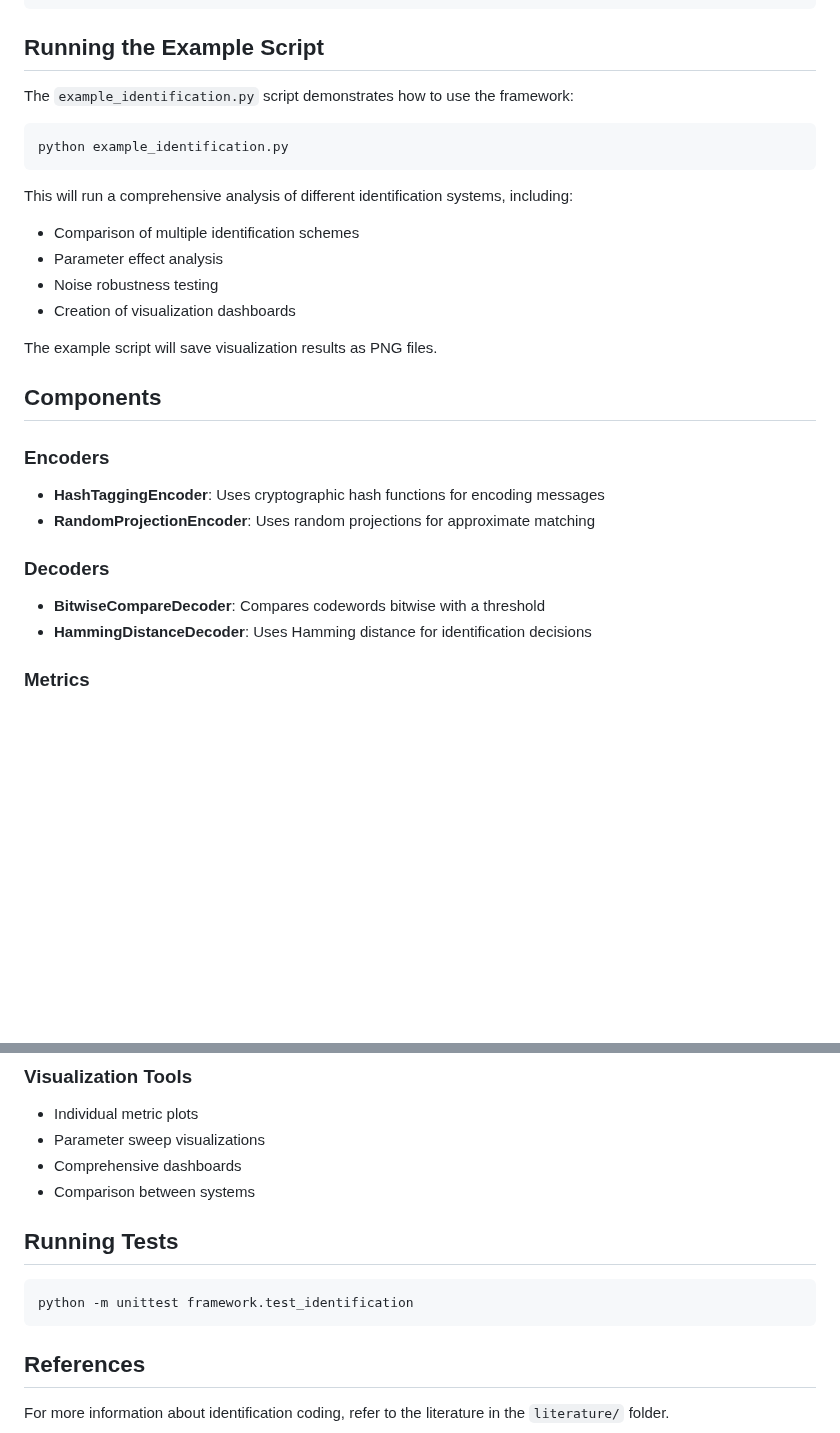
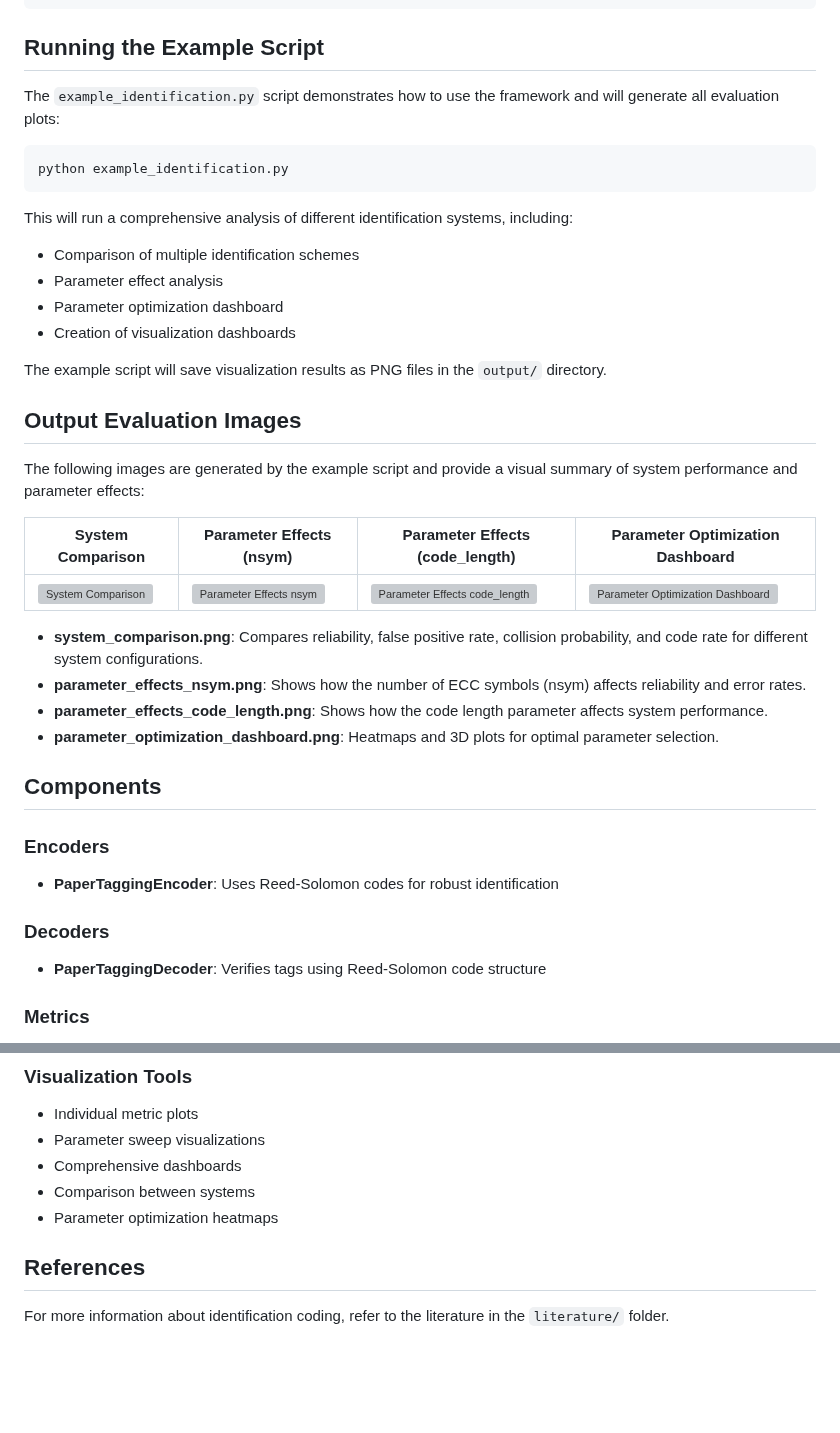
Before and after one commit to niker100/idsys, a Markdown page: README.md, 2 parts joined by grey strips. GitHub-like rendering; blank space fills up the shorter version; grey boxes are pictures that could not be loaded.

````diff
--- a/README.md
+++ b/README.md
@@ -92,31 +64,42 @@ plt.show()
 
 ## Running the Example Script
 
-The `example_identification.py` script demonstrates how to use the framework:
+The `example_identification.py` script demonstrates how to use the framework and will generate all evaluation plots:
 
-```bash
+```powershell
 python example_identification.py
 ```
 
 This will run a comprehensive analysis of different identification systems, including:
 - Comparison of multiple identification schemes
 - Parameter effect analysis
-- Noise robustness testing
+- Parameter optimization dashboard
 - Creation of visualization dashboards
 
-The example script will save visualization results as PNG files.
+The example script will save visualization results as PNG files in the `output/` directory.
+
+## Output Evaluation Images
+
+The following images are generated by the example script and provide a visual summary of system performance and parameter effects:
+
+| System Comparison | Parameter Effects (nsym) | Parameter Effects (code_length) | Parameter Optimization Dashboard |
+|-------------------|-------------------------|----------------------------------|----------------------------------|
+| ![System Comparison](output/system_comparison.png) | ![Parameter Effects nsym](output/parameter_effects_nsym.png) | ![Parameter Effects code_length](output/parameter_effects_code_length.png) | ![Parameter Optimization Dashboard](output/parameter_optimization_dashboard.png) |
+
+- **system_comparison.png**: Compares reliability, false positive rate, collision probability, and code rate for different system configurations.
+- **parameter_effects_nsym.png**: Shows how the number of ECC symbols (nsym) affects reliability and error rates.
+- **parameter_effects_code_length.png**: Shows how the code length parameter affects system performance.
+- **parameter_optimization_dashboard.png**: Heatmaps and 3D plots for optimal parameter selection.
 
 ## Components
 
 ### Encoders
 
-- **HashTaggingEncoder**: Uses cryptographic hash functions for encoding messages
-- **RandomProjectionEncoder**: Uses random projections for approximate matching
+- **PaperTaggingEncoder**: Uses Reed-Solomon codes for robust identification
 
 ### Decoders
 
-- **BitwiseCompareDecoder**: Compares codewords bitwise with a threshold
-- **HammingDistanceDecoder**: Uses Hamming distance for identification decisions
+- **PaperTaggingDecoder**: Verifies tags using Reed-Solomon code structure
 
 ### Metrics
 
@@ -131,12 +114,7 @@ The example script will save visualization results as PNG files.
 - Parameter sweep visualizations
 - Comprehensive dashboards
 - Comparison between systems
-
-## Running Tests
-
-```bash
-python -m unittest framework.test_identification
-```
+- Parameter optimization heatmaps
 
 ## References
 
````
Also changed, not shown: other parts of README.md (+13 -41 lines).
